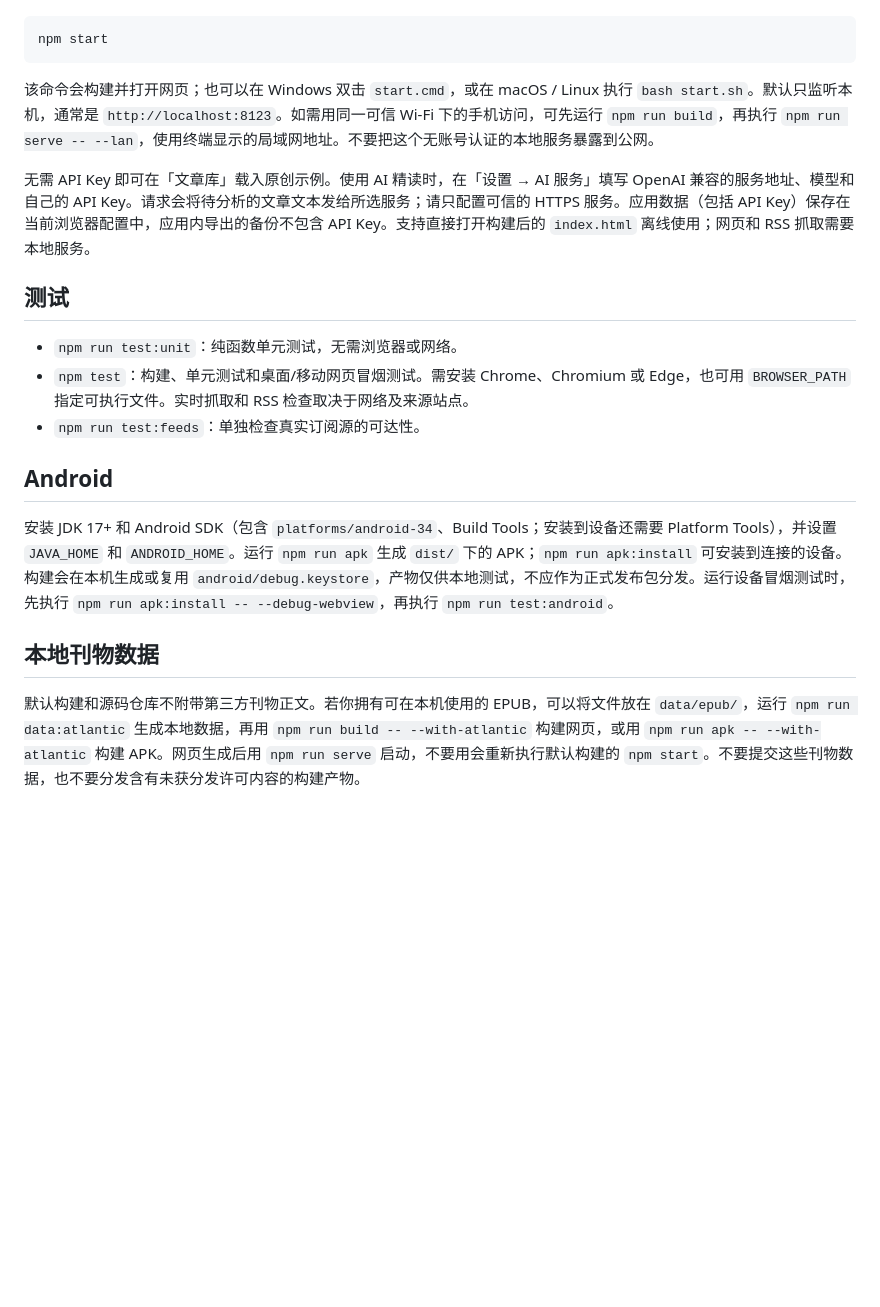
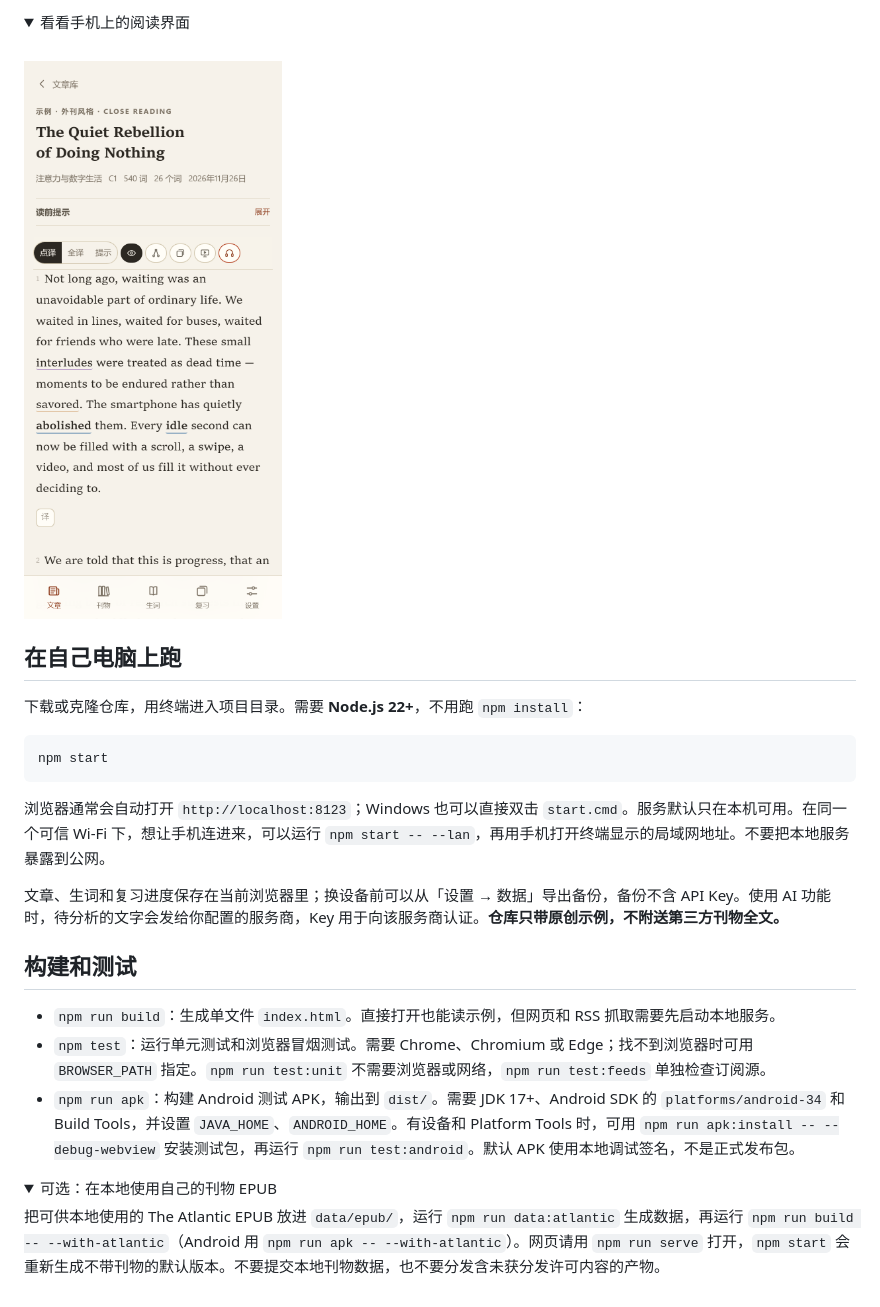
Before and after one commit to redahhs/press-reader, a Markdown page: README.md, the part around one of its changes. GitHub-like rendering; pictures changed too: docs/screenshots/mobile.png (added); folded sections open; blank space fills up the shorter version.

Commit message:
Explain Press Reader with example screenshots

````diff
--- a/README.md
+++ b/README.md
@@ -8,22 +21,30 @@
+<details>
+<summary>看看手机上的阅读界面</summary>
+<br>
+<img src="docs/screenshots/mobile.png" width="320" alt="手机端精读页：英文正文下方有展开译文的按钮">
+</details>
+
+## 在自己电脑上跑
+
+下载或克隆仓库，用终端进入项目目录。需要 **Node.js 22+**，不用跑 `npm install`：
 
 ```sh
 npm start
 ```
 
-该命令会构建并打开网页；也可以在 Windows 双击 `start.cmd`，或在 macOS / Linux 执行 `bash start.sh`。默认只监听本机，通常是 `http://localhost:8123`。如需用同一可信 Wi-Fi 下的手机访问，可先运行 `npm run build`，再执行 `npm run serve -- --lan`，使用终端显示的局域网地址。不要把这个无账号认证的本地服务暴露到公网。
+浏览器通常会自动打开 `http://localhost:8123`；Windows 也可以直接双击 `start.cmd`。服务默认只在本机可用。在同一个可信 Wi‑Fi 下，想让手机连进来，可以运行 `npm start -- --lan`，再用手机打开终端显示的局域网地址。不要把本地服务暴露到公网。
 
-无需 API Key 即可在「文章库」载入原创示例。使用 AI 精读时，在「设置 → AI 服务」填写 OpenAI 兼容的服务地址、模型和自己的 API Key。请求会将待分析的文章文本发给所选服务；请只配置可信的 HTTPS 服务。应用数据（包括 API Key）保存在当前浏览器配置中，应用内导出的备份不包含 API Key。支持直接打开构建后的 `index.html` 离线使用；网页和 RSS 抓取需要本地服务。
+文章、生词和复习进度保存在当前浏览器里；换设备前可以从「设置 → 数据」导出备份，备份不含 API Key。使用 AI 功能时，待分析的文字会发给你配置的服务商，Key 用于向该服务商认证。**仓库只带原创示例，不附送第三方刊物全文。**
 
-## 测试
+## 构建和测试
 
-- `npm run test:unit`：纯函数单元测试，无需浏览器或网络。
-- `npm test`：构建、单元测试和桌面/移动网页冒烟测试。需安装 Chrome、Chromium 或 Edge，也可用 `BROWSER_PATH` 指定可执行文件。实时抓取和 RSS 检查取决于网络及来源站点。
-- `npm run test:feeds`：单独检查真实订阅源的可达性。
+- `npm run build`：生成单文件 `index.html`。直接打开也能读示例，但网页和 RSS 抓取需要先启动本地服务。
+- `npm test`：运行单元测试和浏览器冒烟测试。需要 Chrome、Chromium 或 Edge；找不到浏览器时可用 `BROWSER_PATH` 指定。`npm run test:unit` 不需要浏览器或网络，`npm run test:feeds` 单独检查订阅源。
+- `npm run apk`：构建 Android 测试 APK，输出到 `dist/`。需要 JDK 17+、Android SDK 的 `platforms/android-34` 和 Build Tools，并设置 `JAVA_HOME`、`ANDROID_HOME`。有设备和 Platform Tools 时，可用 `npm run apk:install -- --debug-webview` 安装测试包，再运行 `npm run test:android`。默认 APK 使用本地调试签名，不是正式发布包。
 
-## Android
+<details>
+<summary>可选：在本地使用自己的刊物 EPUB</summary>
 
-安装 JDK 17+ 和 Android SDK（包含 `platforms/android-34`、Build Tools；安装到设备还需要 Platform Tools），并设置 `JAVA_HOME` 和 `ANDROID_HOME`。运行 `npm run apk` 生成 `dist/` 下的 APK；`npm run apk:install` 可安装到连接的设备。构建会在本机生成或复用 `android/debug.keystore`，产物仅供本地测试，不应作为正式发布包分发。运行设备冒烟测试时，先执行 `npm run apk:install -- --debug-webview`，再执行 `npm run test:android`。
+把可供本地使用的 The Atlantic EPUB 放进 `data/epub/`，运行 `npm run data:atlantic` 生成数据，再运行 `npm run build -- --with-atlantic`（Android 用 `npm run apk -- --with-atlantic`）。网页请用 `npm run serve` 打开，`npm start` 会重新生成不带刊物的默认版本。不要提交本地刊物数据，也不要分发含未获分发许可内容的产物。
 
-## 本地刊物数据
-
-默认构建和源码仓库不附带第三方刊物正文。若你拥有可在本机使用的 EPUB，可以将文件放在 `data/epub/`，运行 `npm run data:atlantic` 生成本地数据，再用 `npm run build -- --with-atlantic` 构建网页，或用 `npm run apk -- --with-atlantic` 构建 APK。网页生成后用 `npm run serve` 启动，不要用会重新执行默认构建的 `npm start`。不要提交这些刊物数据，也不要分发含有未获分发许可内容的构建产物。
+</details>
````
Also changed, not shown: other parts of README.md (+16 -3 lines), docs/screenshots/flashcards.png (added), docs/screenshots/listening.png (added), docs/screenshots/reading.png (added).
